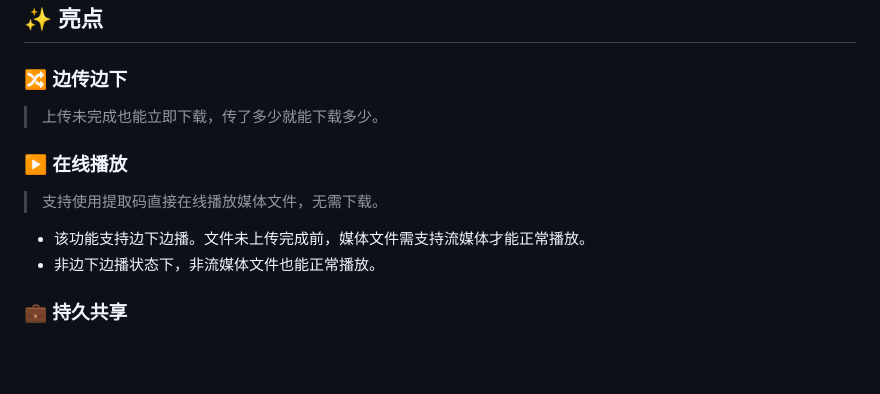
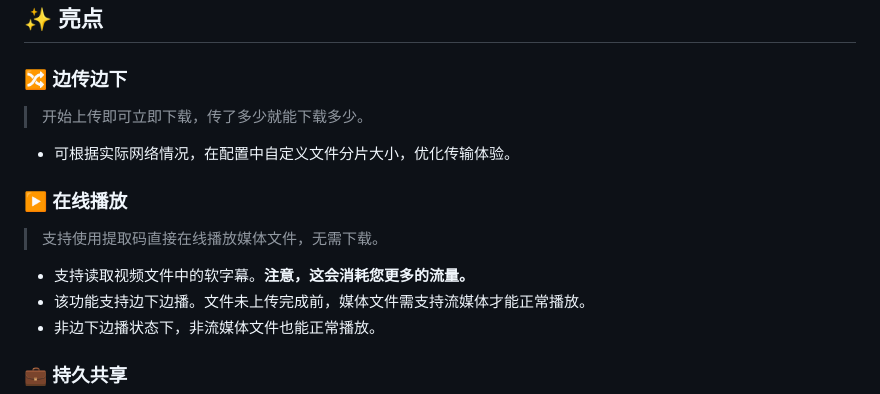
Before and after one commit to NXY666/swift-share, a Markdown page: README.md, the part around the change printed below. GitHub-like rendering; blank space fills up the shorter version.

Commit message:
调整README.md

```diff
--- a/README.md
+++ b/README.md
@@ -32,12 +33,15 @@
 
 ### 🔀 边传边下
 
-> 上传未完成也能立即下载，传了多少就能下载多少。
+> 开始上传即可立即下载，传了多少就能下载多少。
+
+* 可根据实际网络情况，在配置中自定义文件分片大小，优化传输体验。
 
 ### ▶️ 在线播放
 
 > 支持使用提取码直接在线播放媒体文件，无需下载。
 
+* 支持读取视频文件中的软字幕。**注意，这会消耗您更多的流量。**
 * 该功能支持边下边播。文件未上传完成前，媒体文件需支持流媒体才能正常播放。
 * 非边下边播状态下，非流媒体文件也能正常播放。
 
```
Also changed, not shown: other parts of README.md (+1 -0 lines).
